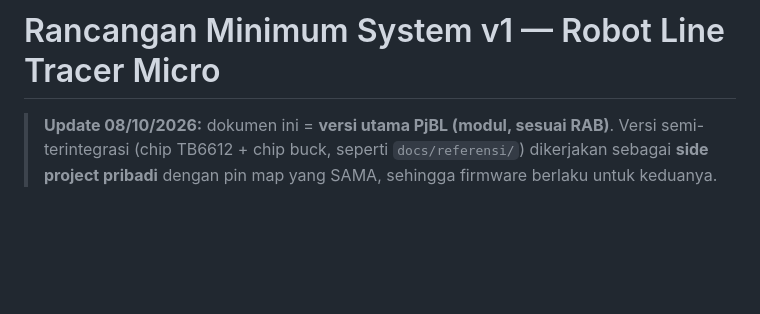
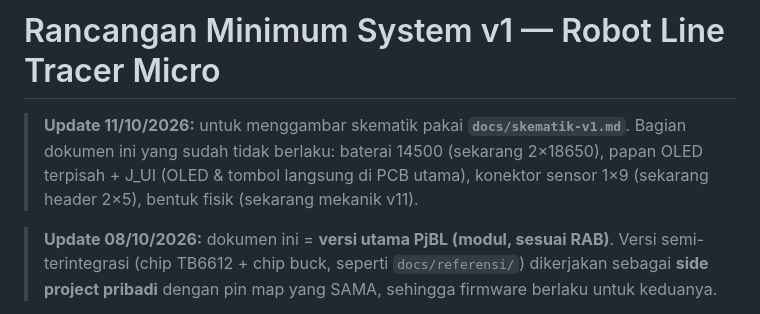
Before and after one commit to Mervs111/Line-Follower-Racer, a Markdown page: docs/minsys-v1.md, the part around the change. GitHub-like rendering; blank space fills up the shorter version.

Commit message:
Acuan skematik v1: pin symbol modul, sambungan per blok, PCB sensor
Co-Authored-By: Claude Opus 5.5 <noreply@anthropic.com>
Claude-Session: https://claude.ai/code/session_016j7fGnGXJh3ke3RU3C9DKW

```diff
--- a/docs/minsys-v1.md
+++ b/docs/minsys-v1.md
@@ -1,4 +1,8 @@
 # Rancangan Minimum System v1 — Robot Line Tracer Micro
+
+> **Update 11/10/2026:** untuk menggambar skematik pakai **`docs/skematik-v1.md`**. Bagian dokumen ini yang
+> sudah tidak berlaku: baterai 14500 (sekarang 2×18650), papan OLED terpisah + J_UI (OLED & tombol langsung
+> di PCB utama), konektor sensor 1×9 (sekarang header 2×5), bentuk fisik (sekarang mekanik v11).
 
 > **Update 08/10/2026:** dokumen ini = **versi utama PjBL (modul, sesuai RAB)**. Versi semi-terintegrasi
 > (chip TB6612 + chip buck, seperti `docs/referensi/`) dikerjakan sebagai **side project pribadi** dengan
```
Also changed, not shown: docs/skematik-v1.md (added, +143 -0 lines).
